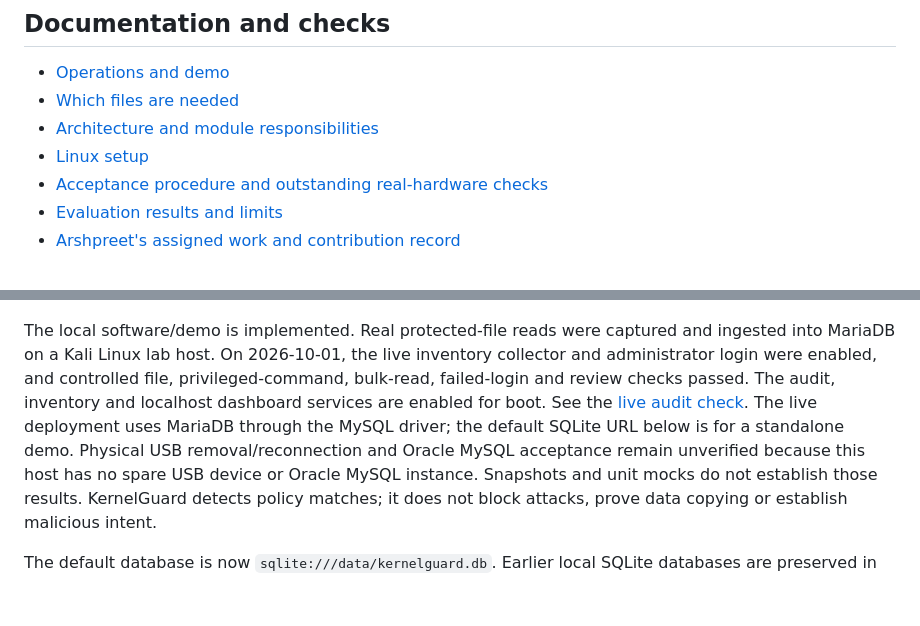
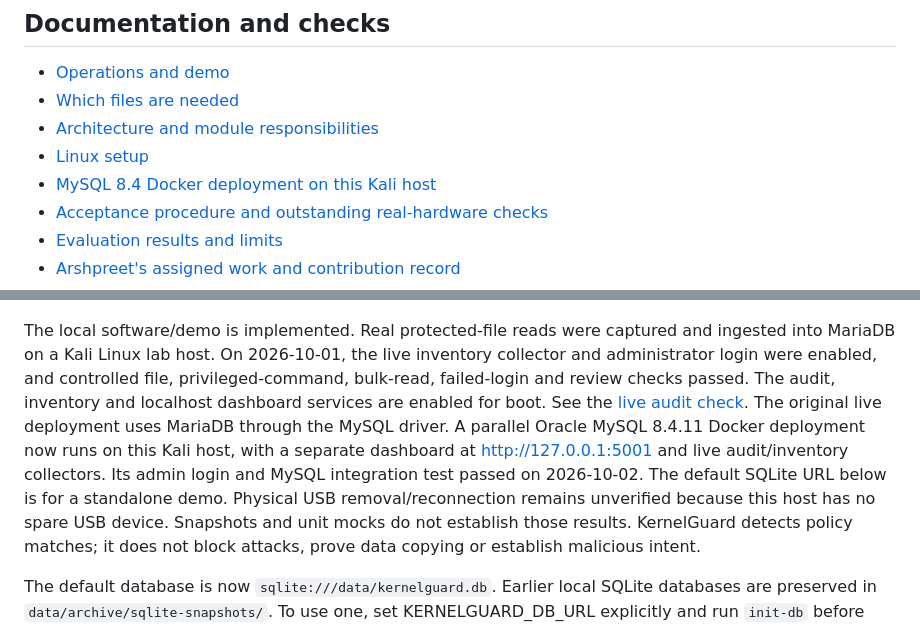
Before and after one commit to flyingsaucer1/KernelGuard-PBL-2026, a Markdown page: README.md, 2 parts joined by grey strips. GitHub-like rendering; blank space fills up the shorter version.

Commit message:
Document live MySQL 8.4 Docker deployment

```diff
--- a/README.md
+++ b/README.md
@@ -88,6 +88,7 @@ data/                     ignored local databases; never commit credentials or e
 - [Which files are needed](docs/FILE_GUIDE.md)
 - [Architecture and module responsibilities](docs/ARCHITECTURE.md)
 - [Linux setup](docs/LINUX_SETUP.md)
+- [MySQL 8.4 Docker deployment on this Kali host](docs/MYSQL84_DOCKER.md)
 - [Acceptance procedure and outstanding real-hardware checks](docs/ACCEPTANCE.md)
 - [Evaluation results and limits](docs/EVALUATION.md)
 - [Arshpreet's assigned work and contribution record](docs/ARSHPREET_WORK.md)
@@ -108,10 +109,12 @@ inventory collector and administrator login were enabled, and controlled file,
 privileged-command, bulk-read, failed-login and review checks passed. The audit,
 inventory and localhost dashboard services are enabled for boot. See the
 [live audit check](docs/LIVE_AUDIT_CHECK.md).
-The live deployment uses MariaDB through the MySQL driver; the default SQLite URL
-below is for a standalone demo. Physical USB removal/reconnection and Oracle MySQL
-acceptance remain unverified because this host has no spare USB device or Oracle
-MySQL instance.
+The original live deployment uses MariaDB through the MySQL driver. A parallel
+Oracle MySQL 8.4.11 Docker deployment now runs on this Kali host, with a separate
+dashboard at <http://127.0.0.1:5001> and live audit/inventory collectors. Its
+admin login and MySQL integration test passed on 2026-10-02. The default SQLite
+URL below is for a standalone demo. Physical USB removal/reconnection remains
+unverified because this host has no spare USB device.
 Snapshots and unit mocks do not establish those results. KernelGuard detects policy
 matches; it does not block attacks, prove data copying or establish malicious intent.
 
```
Also changed, not shown: docs/MYSQL84_DOCKER.md (added, +50 -0 lines).
